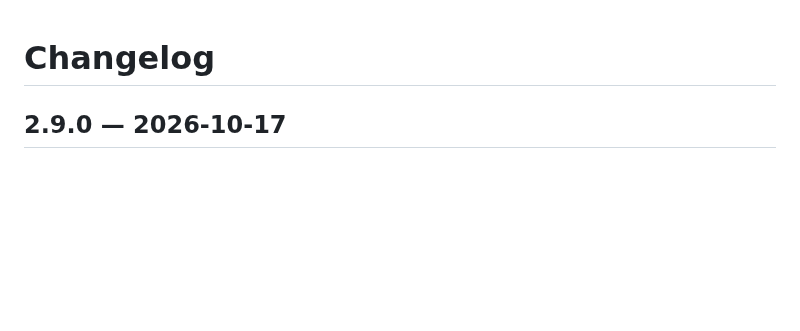
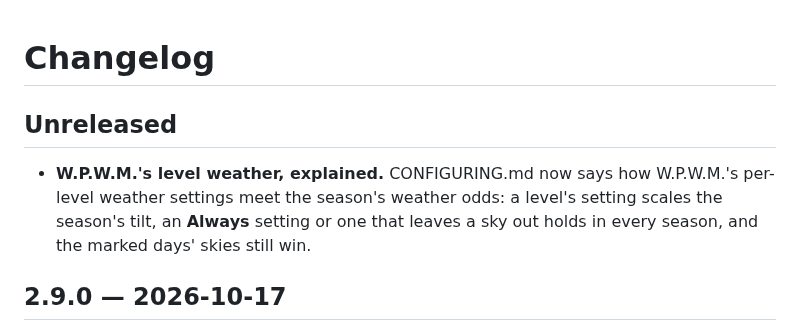
Before and after one commit to devinhorowitz/seasonsofthezone, a Markdown page: CHANGELOG.md, the part around the change. Drawn GitHub-style; blank space fills up the shorter version.

```diff
--- a/CHANGELOG.md
+++ b/CHANGELOG.md
@@ -1,4 +1,11 @@
 # Changelog
+
+## Unreleased
+
+- **W.P.W.M.'s level weather, explained.** CONFIGURING.md now says how W.P.W.M.'s per-level
+  weather settings meet the season's weather odds: a level's setting scales the season's
+  tilt, an **Always** setting or one that leaves a sky out holds in every season, and the
+  marked days' skies still win.
 
 ## 2.9.0 — 2026-10-17
 
```
Also changed, not shown: docs/CONFIGURING.md (+20 -0 lines).
